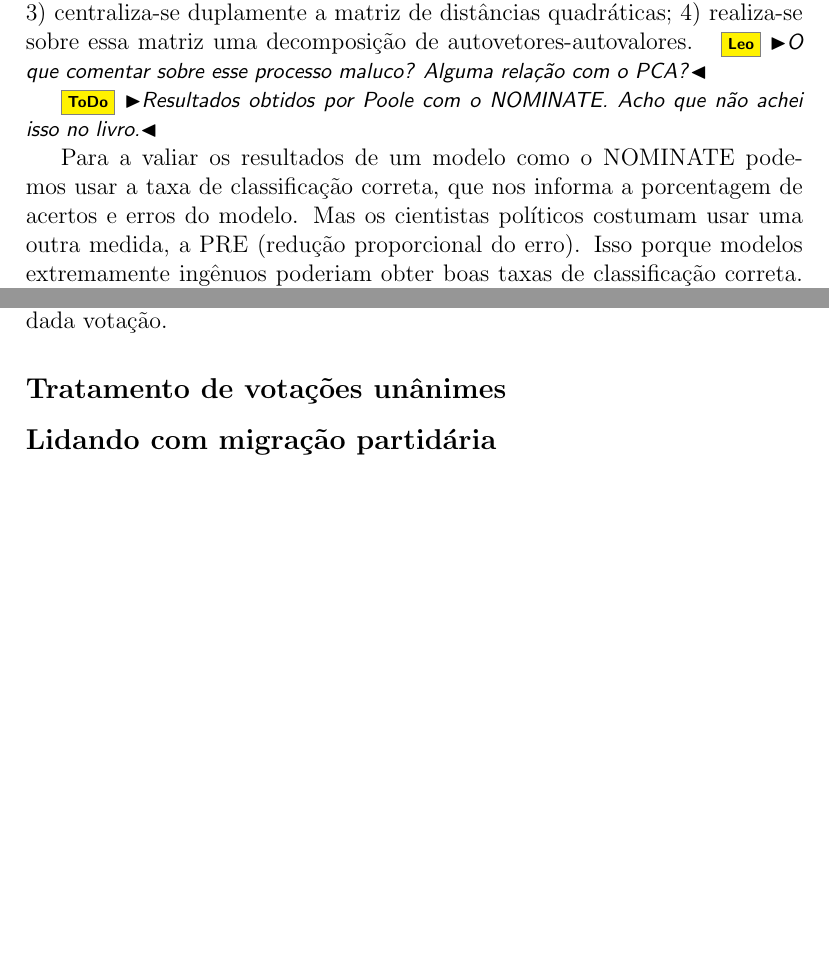
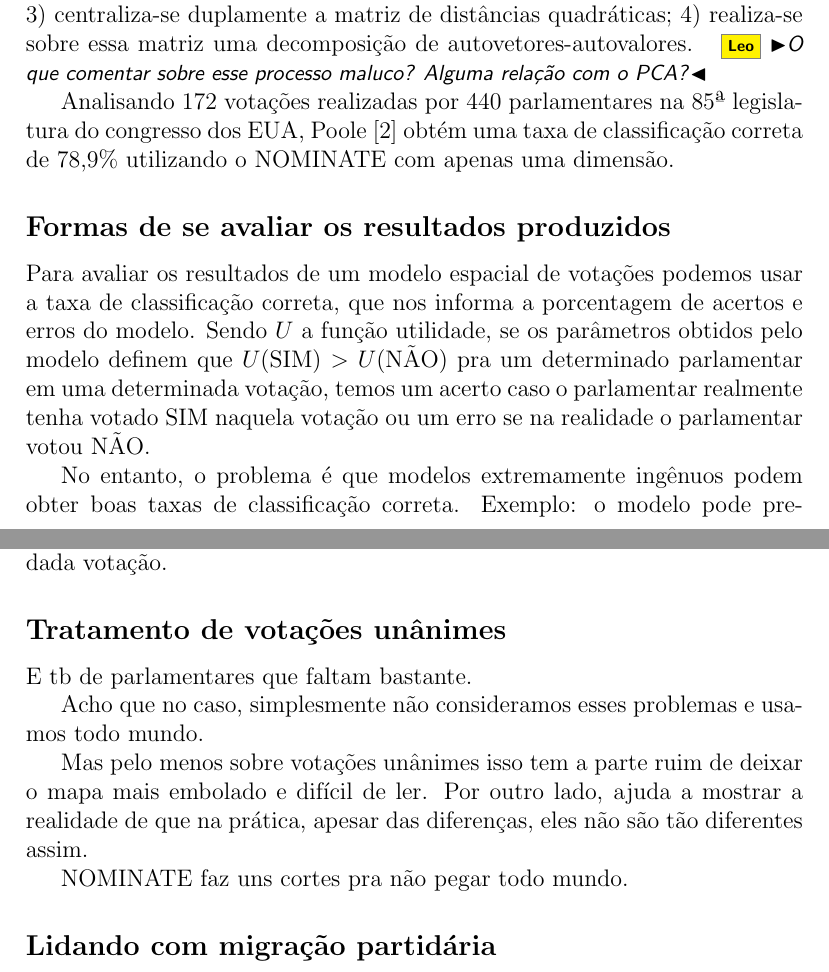
Before and after one commit to radar-parlamentar/leviathan, a LaTeX paper (radar.tex): two parts of pages 11 and 17 of 20, joined at a grey line, cut so that both start at the same text, the shorter picture padded with empty space. Compiled offline with pdfLaTeX.

Commit message:
avaliação do nominate

```diff
--- a/radar.tex
+++ b/radar.tex
@@ -331,9 +331,13 @@ Tanto o OC quanto o \nominate partem de uma \emph{configuração inicial} do map
 %center the matrix of squared distances, and (4) perform an eigenvalue–
 %eigenvector decomposition of the double-centered matrix.
 
-\todo{Resultados obtidos por Poole com o \nominate. Acho que não achei isso no livro.}
+Analisando 172 votações realizadas por 440 parlamentares na 85ª legislatura do congresso dos EUA, Poole~\cite{poole1985nominate} obtém uma taxa de classificação correta de 78,9\% utilizando o \nominate com apenas uma dimensão.
 
-Para a valiar os resultados de um modelo como o \nominate podemos usar a taxa de classificação correta, que nos informa a porcentagem de acertos e erros do modelo. Mas os cientistas políticos costumam usar uma outra medida, a PRE (redução proporcional do erro). Isso porque modelos extremamente ingênuos poderiam obter boas taxas de classificação correta. Exemplo: o modelo pode prever que todos os parlamentares votam na opção vencedora. Dessa forma, numa votação em que 90\% dos legisladores votaram com a maioria, o modelo ingênuo teria apenas 10\% de erro. Já a PRE mede em quantos porcentos o erro foi reduzido do modelo ingênuo para o modelo avaliado. Ou seja,
+\subsection*{Formas de se avaliar os resultados produzidos}
+
+Para avaliar os resultados de um modelo espacial de votações podemos usar a taxa de classificação correta, que nos informa a porcentagem de acertos e erros do modelo. Sendo $U$ a função utilidade, se os parâmetros obtidos pelo modelo definem que $U(\textrm{SIM}) > U(\textrm{NÃO})$ pra um determinado parlamentar em uma determinada votação, temos um acerto caso o parlamentar realmente tenha votado \yea naquela votação ou um erro se na realidade o parlamentar votou \nay.
+
+No entanto, o problema é que modelos extremamente ingênuos podem obter boas taxas de classificação correta. Exemplo: o modelo pode prever que todos os parlamentares votam na opção vencedora. Dessa forma, numa votação em que 90\% dos legisladores votaram com a maioria, o modelo ingênuo teria apenas 10\% de erro. Por isso, utiliza-se também a PRE (redução proporcional do erro), que mede em quantos porcentos o erro foi reduzido do modelo ingênuo para o modelo avaliado. Ou seja,
 
 \[PRE = \frac{\textrm{votos da minoria} * \textrm{erros do modelo}}{\textrm{votos da minoria}}.\]
 
@@ -422,6 +426,14 @@ Este viés pode parecer arbitrário, porém esta abordagem é consistente tanto
 No caso da análise por partidos, ao excluir votos nulos do cálculo da média na equação \ref{eq:voto-partido} estaria-se buscando considerar que a opinião ``do partido'' é composta apenas pela opinião daqueles que votaram ou SIM ou NÃO. Outra opção é excluir apenas as ausências, se os dados permitirem discriminar esta opção. Os resultados aqui apresentados não excluem estes votos, para que a análise reflita o fato de que uma abstenção ou mesmo uma ausência não são equivalentes a concordar com a opinião geral do partido. Além disso a análise fica mais simples, já que não há necessidade de tratamento especial de partidos que tenham estado por exemplo cem porcento ausentes em uma dada votação.
 
 \subsection*{Tratamento de votações unânimes}
+
+E tb de parlamentares que faltam bastante.
+
+Acho que no caso, simplesmente não consideramos esses problemas e usamos todo mundo.
+
+Mas pelo menos sobre votações unânimes isso tem a parte ruim de deixar o mapa mais embolado e difícil de ler. Por outro lado, ajuda a mostrar a realidade de que na prática, apesar das diferenças, eles não são tão diferentes assim.
+
+\nominate faz uns cortes pra não pegar todo mundo.
 
 \subsection*{Lidando com migração partidária}
 
```
Also changed, not shown: radar.pdf, radar.tex (12 more changed lines).
